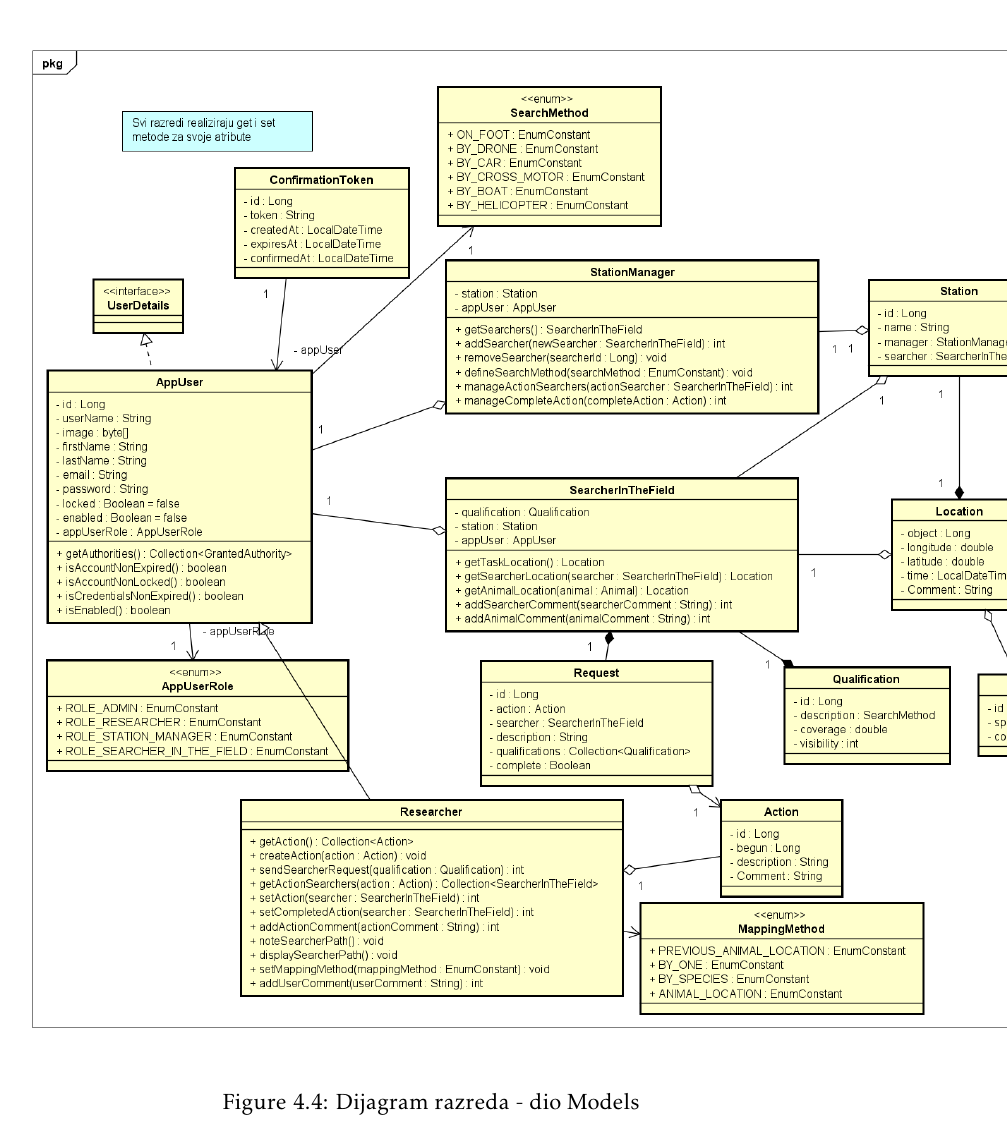
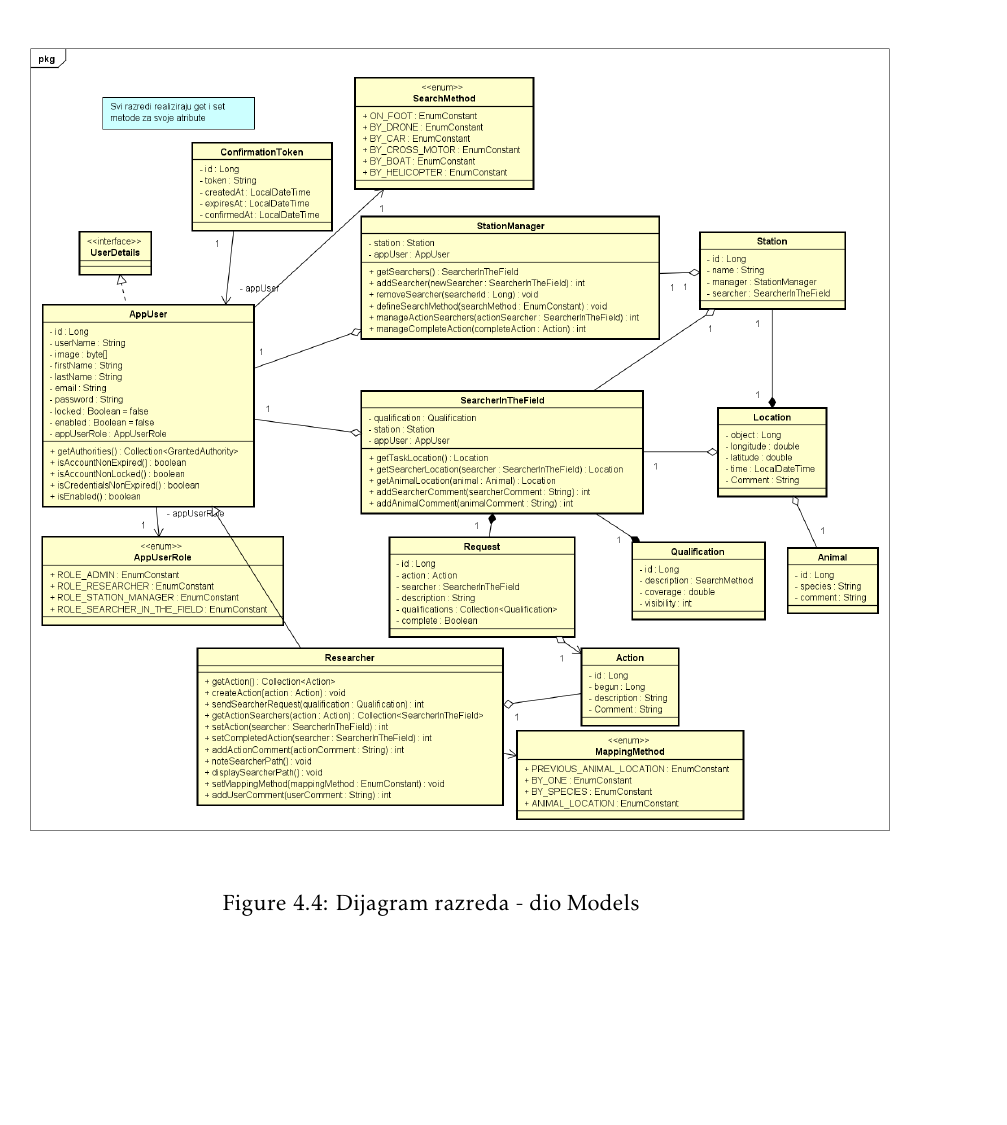
Before and after one commit to filip-ljubotina/zoolanders, a LaTeX document (dokumentacija/PROGI_ProjektnaDokumentacija.tex, which reads dokumentacija/Arhitektura.tex): part of page 42 of 57, cut so that both start at the same text. Compiled offline with pdfLaTeX.

```diff
--- a/dokumentacija/Arhitektura.tex
+++ b/dokumentacija/Arhitektura.tex
@@ -271,7 +271,7 @@
 			\end{figure}
 
 			\begin{figure}[H]
-				\includegraphics[scale=0.5]{dijagrami/Model.png}
+				\includegraphics[scale=0.4]{dijagrami/Model.png}
 				\centering
 				\caption{Dijagram razreda - dio Models}
 				\label{fig:promjene}
```
Also changed, not shown: dokumentacija/Literatura.tex (+0 -1 lines), 1 other file.
